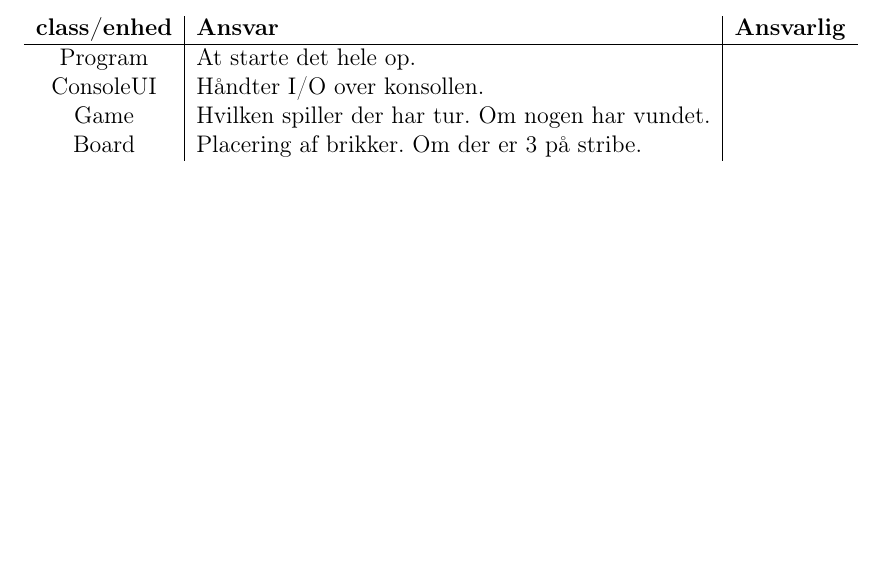
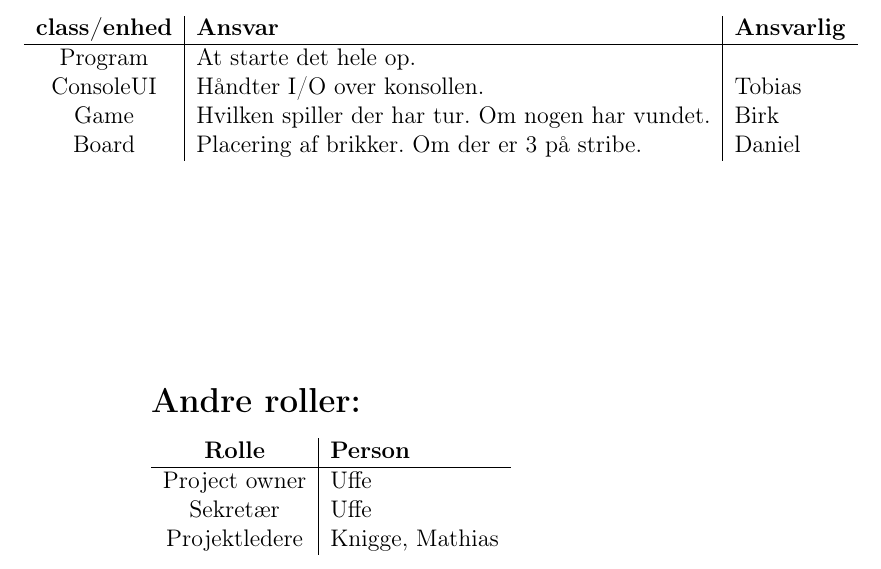
Before and after one commit to UffeThorsen/ZBC-ProgB-18-20-TicTacToe, a LaTeX document (notes/class_diagram/indledende_diagram.tex): part of page 2 of 2, cut so that both start at the same text, the shorter picture padded with empty space. Compiled offline with pdfLaTeX.

Commit message:
Små opdateringer til rollefordeling.

```diff
--- a/notes/class_diagram/indledende_diagram.tex
+++ b/notes/class_diagram/indledende_diagram.tex
@@ -103,9 +103,24 @@
 \textbf{class/enhed} & \textbf{Ansvar} & \textbf{Ansvarlig}\\
 \hline
 Program & At starte det hele op. & \\
-ConsoleUI & Håndter I/O over konsollen. & \\
-Game & Hvilken spiller der har tur. Om nogen har vundet. & \\
-Board & Placering af brikker. Om der er 3 på stribe. & \\
+ConsoleUI & Håndter I/O over konsollen. & Tobias\\
+Game & Hvilken spiller der har tur. Om nogen har vundet. & Birk\\
+Board & Placering af brikker. Om der er 3 på stribe. & Daniel\\
 \end{tabular}
 
+\vfill{}
+
+\section*{Andre roller:}
+
+\begin{tabular}{c|l}
+\textbf{Rolle} & \textbf{Person}\\
+\hline
+Project owner & Uffe\\
+Sekretær & Uffe\\
+Projektledere & Knigge, Mathias \\
+\end{tabular}
+
+
+\vfill{}
+
 \end{document}
```
Also changed, not shown: notes/class_diagram/indledende_diagram.pdf.
